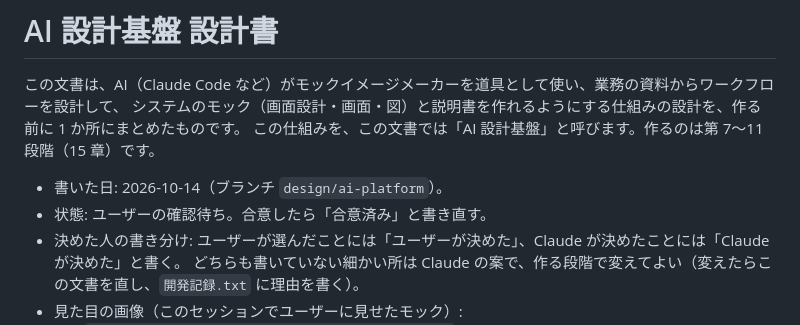
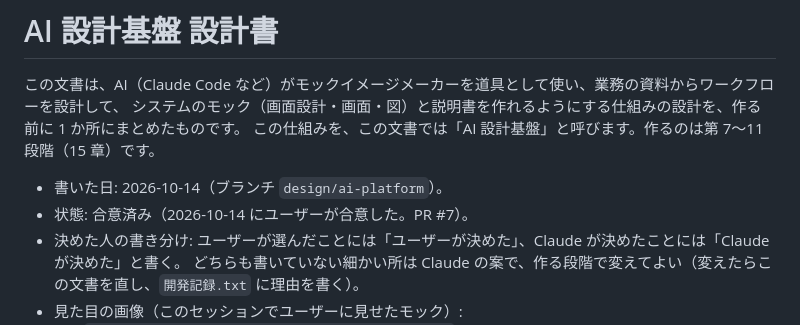
Before and after one commit to kuwagata-137/MockImageMaker, a Markdown page: AI設計基盤_設計書.md, the part around the change. Drawn GitHub-style.

Commit message:
AI 設計基盤の設計書を合意済みにした
ユーザーが設計書の中身に合意したので、冒頭の「状態」を「合意済み（2026-10-14・PR #7）」に直した。

Co-Authored-By: Claude Opus 5.5 <noreply@anthropic.com>

```diff
--- a/AI設計基盤_設計書.md
+++ b/AI設計基盤_設計書.md
@@ -5,7 +5,7 @@
 この仕組みを、この文書では「AI 設計基盤」と呼びます。作るのは第 7〜11 段階（15 章）です。
 
 - 書いた日: 2026-10-14（ブランチ `design/ai-platform`）。
-- 状態: ユーザーの確認待ち。合意したら「合意済み」と書き直す。
+- 状態: 合意済み（2026-10-14 にユーザーが合意した。PR #7）。
 - 決めた人の書き分け: ユーザーが選んだことには「ユーザーが決めた」、Claude が決めたことには「Claude が決めた」と書く。
   どちらも書いていない細かい所は Claude の案で、作る段階で変えてよい（変えたらこの文書を直し、`開発記録.txt` に理由を書く）。
 - 見た目の画像（このセッションでユーザーに見せたモック）:
```
